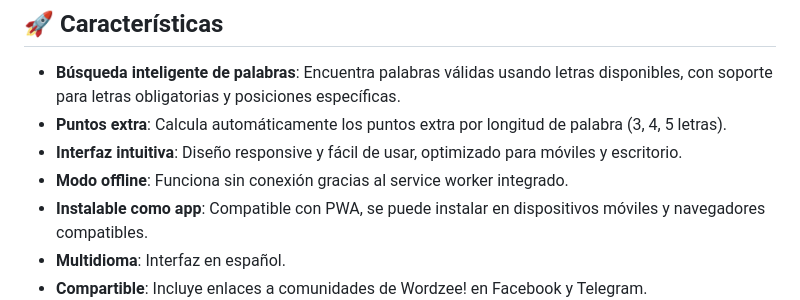
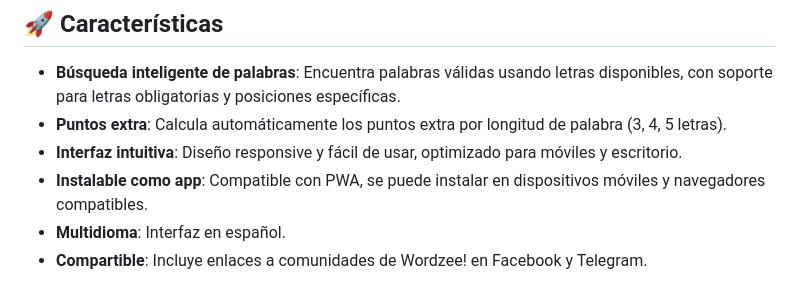
Before and after one commit to angelcafe/bpwordzee, a Markdown page: README.md, the part around the change. GitHub-like rendering.

Commit message:
Actualizar README.md

```diff
--- a/README.md
+++ b/README.md
@@ -10,7 +10,6 @@ Una aplicación web progresiva (PWA) diseñada para ayudar a los jugadores de **
 - **Búsqueda inteligente de palabras**: Encuentra palabras válidas usando letras disponibles, con soporte para letras obligatorias y posiciones específicas.
 - **Puntos extra**: Calcula automáticamente los puntos extra por longitud de palabra (3, 4, 5 letras).
 - **Interfaz intuitiva**: Diseño responsive y fácil de usar, optimizado para móviles y escritorio.
-- **Modo offline**: Funciona sin conexión gracias al service worker integrado.
 - **Instalable como app**: Compatible con PWA, se puede instalar en dispositivos móviles y navegadores compatibles.
 - **Multidioma**: Interfaz en español.
 - **Compartible**: Incluye enlaces a comunidades de Wordzee! en Facebook y Telegram.
```
